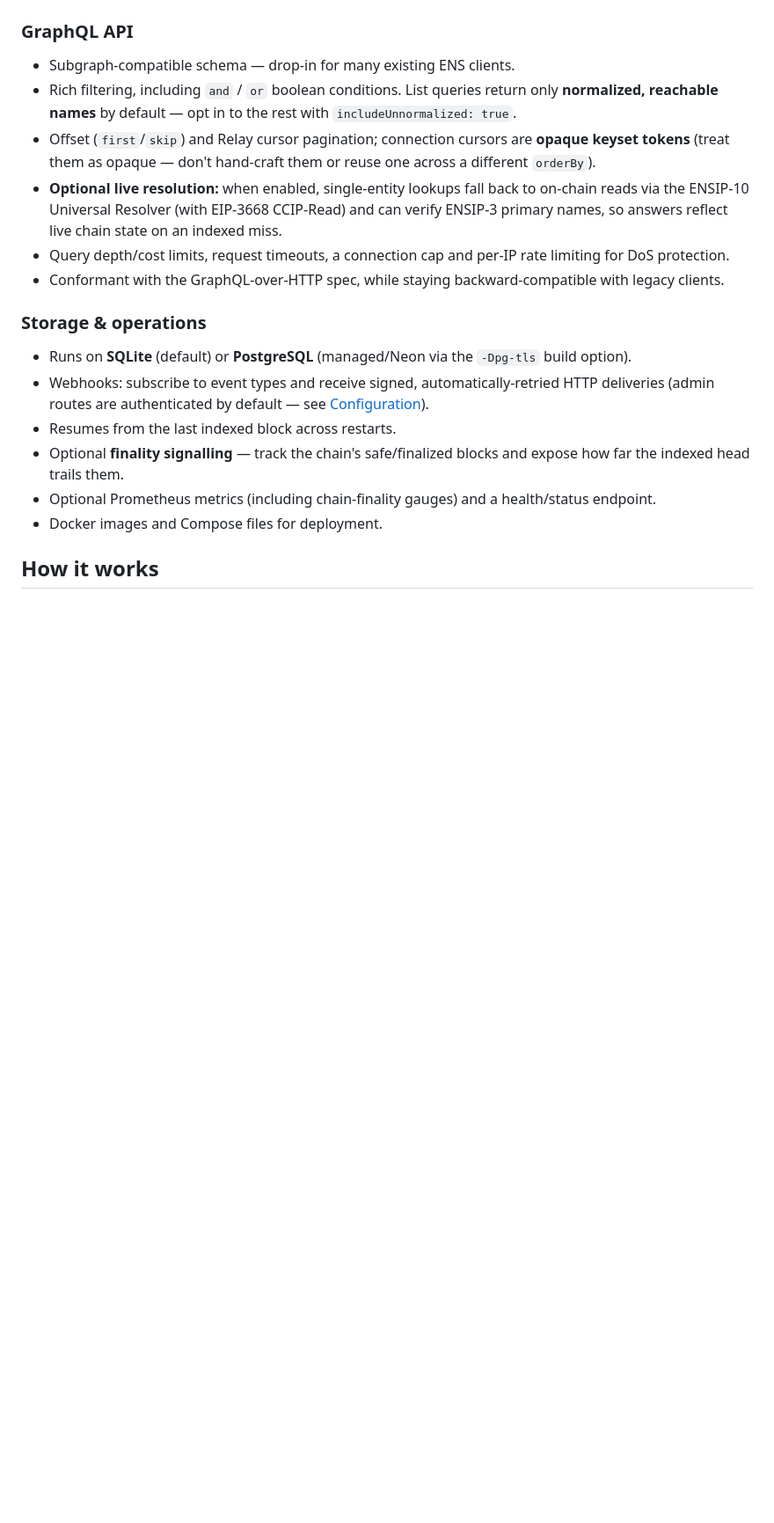
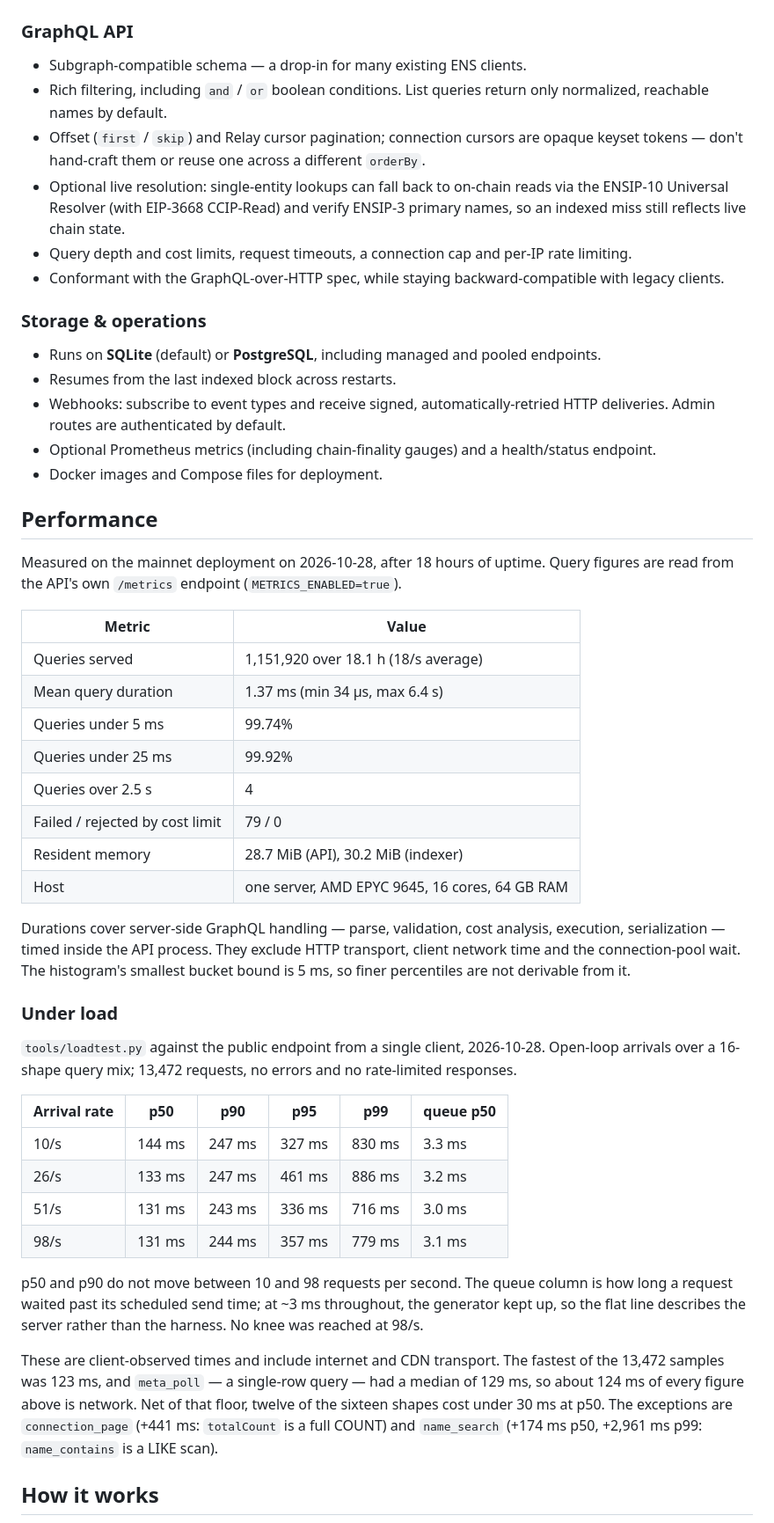
Before and after one commit to ensdomains/zigens, a Markdown page: README.md, the part around one of its changes. Shown at 88% size. GitHub-like rendering; blank space fills up the shorter version.

```diff
--- a/README.md
+++ b/README.md
@@ -20,25 +76,66 @@ that works with existing ensjs / ENS-subgraph / Apollo clients.
 
 ### GraphQL API
-- Subgraph-compatible schema — drop-in for many existing ENS clients.
-- Rich filtering, including `and` / `or` boolean conditions. List queries return only
-  **normalized, reachable names** by default — opt in to the rest with `includeUnnormalized: true`.
-- Offset (`first`/`skip`) and Relay cursor pagination; connection cursors are **opaque keyset
-  tokens** (treat them as opaque — don't hand-craft them or reuse one across a different `orderBy`).
-- **Optional live resolution:** when enabled, single-entity lookups fall back to on-chain reads via
-  the ENSIP-10 Universal Resolver (with EIP-3668 CCIP-Read) and can verify ENSIP-3 primary names,
-  so answers reflect live chain state on an indexed miss.
-- Query depth/cost limits, request timeouts, a connection cap and per-IP rate limiting for DoS protection.
+- Subgraph-compatible schema — a drop-in for many existing ENS clients.
+- Rich filtering, including `and` / `or` boolean conditions. List queries return only normalized,
+  reachable names by default.
+- Offset (`first` / `skip`) and Relay cursor pagination; connection cursors are opaque keyset
+  tokens — don't hand-craft them or reuse one across a different `orderBy`.
+- Optional live resolution: single-entity lookups can fall back to on-chain reads via the ENSIP-10
+  Universal Resolver (with EIP-3668 CCIP-Read) and verify ENSIP-3 primary names, so an indexed miss
+  still reflects live chain state.
+- Query depth and cost limits, request timeouts, a connection cap and per-IP rate limiting.
 - Conformant with the GraphQL-over-HTTP spec, while staying backward-compatible with legacy clients.
 
 ### Storage & operations
-- Runs on **SQLite** (default) or **PostgreSQL** (managed/Neon via the `-Dpg-tls` build option).
-- Webhooks: subscribe to event types and receive signed, automatically-retried HTTP deliveries
-  (admin routes are authenticated by default — see [Configuration](#configuration)).
+- Runs on **SQLite** (default) or **PostgreSQL**, including managed and pooled endpoints.
 - Resumes from the last indexed block across restarts.
-- Optional **finality signalling** — track the chain's safe/finalized blocks and expose how far the
-  indexed head trails them.
+- Webhooks: subscribe to event types and receive signed, automatically-retried HTTP deliveries.
+  Admin routes are authenticated by default.
 - Optional Prometheus metrics (including chain-finality gauges) and a health/status endpoint.
 - Docker images and Compose files for deployment.
 
+## Performance
+
+Measured on the mainnet deployment on 2026-10-28, after 18 hours of uptime. Query figures are read
+from the API's own `/metrics` endpoint (`METRICS_ENABLED=true`).
+
+| Metric | Value |
+|--------|-------|
+| Queries served | 1,151,920 over 18.1 h (18/s average) |
+| Mean query duration | 1.37 ms (min 34 µs, max 6.4 s) |
+| Queries under 5 ms | 99.74% |
+| Queries under 25 ms | 99.92% |
+| Queries over 2.5 s | 4 |
+| Failed / rejected by cost limit | 79 / 0 |
+| Resident memory | 28.7 MiB (API), 30.2 MiB (indexer) |
+| Host | one server, AMD EPYC 9645, 16 cores, 64 GB RAM |
+
+Durations cover server-side GraphQL handling — parse, validation, cost analysis, execution,
+serialization — timed inside the API process. They exclude HTTP transport, client network time and
+the connection-pool wait. The histogram's smallest bucket bound is 5 ms, so finer percentiles are
+not derivable from it.
+
+### Under load
+
+`tools/loadtest.py` against the public endpoint from a single client, 2026-10-28. Open-loop
+arrivals over a 16-shape query mix; 13,472 requests, no errors and no rate-limited responses.
+
+| Arrival rate | p50 | p90 | p95 | p99 | queue p50 |
+|---|---|---|---|---|---|
+| 10/s | 144 ms | 247 ms | 327 ms | 830 ms | 3.3 ms |
+| 26/s | 133 ms | 247 ms | 461 ms | 886 ms | 3.2 ms |
+| 51/s | 131 ms | 243 ms | 336 ms | 716 ms | 3.0 ms |
+| 98/s | 131 ms | 244 ms | 357 ms | 779 ms | 3.1 ms |
+
+p50 and p90 do not move between 10 and 98 requests per second. The queue column is how long a
+request waited past its scheduled send time; at ~3 ms throughout, the generator kept up, so the flat
+line describes the server rather than the harness. No knee was reached at 98/s.
+
+These are client-observed times and include internet and CDN transport. The fastest of the 13,472
+samples was 123 ms, and `meta_poll` — a single-row query — had a median of 129 ms, so about 124 ms
+of every figure above is network. Net of that floor, twelve of the sixteen shapes cost under 30 ms
+at p50. The exceptions are `connection_page` (+441 ms: `totalCount` is a full COUNT) and
+`name_search` (+174 ms p50, +2,961 ms p99: `name_contains` is a LIKE scan).
+
 ## How it works
 
```
Also changed, not shown: other parts of README.md (+121 -99 lines), .github/assets/zigens.png (added).
